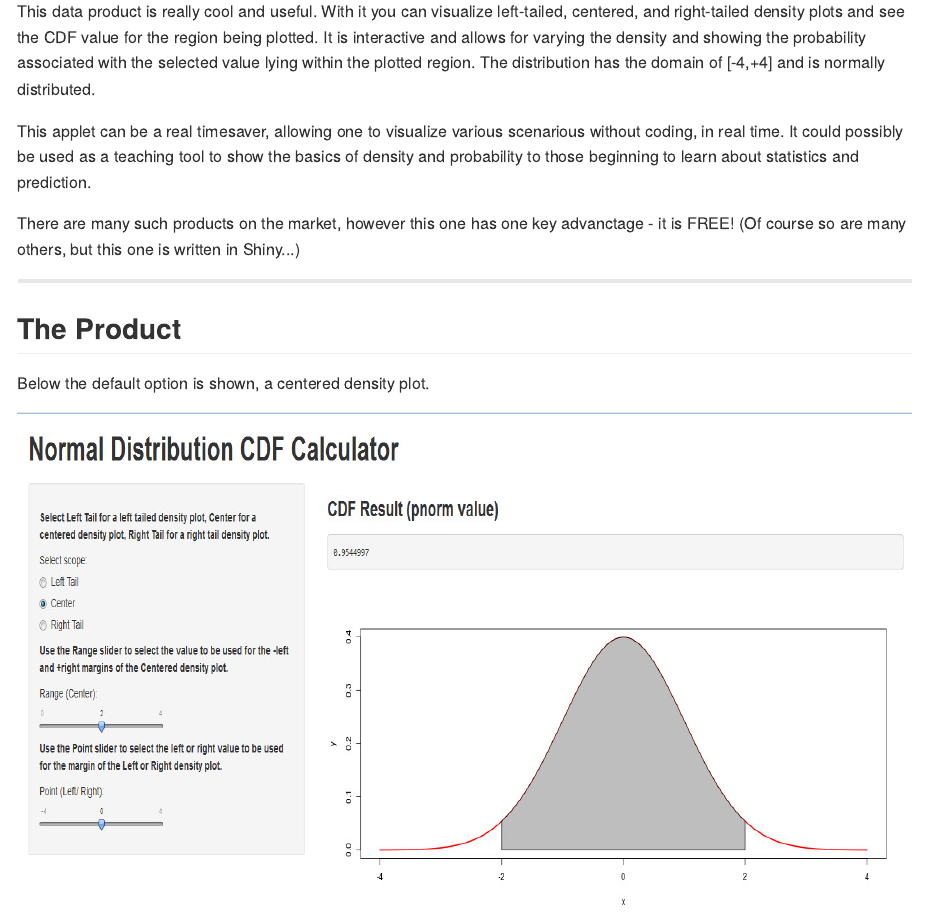
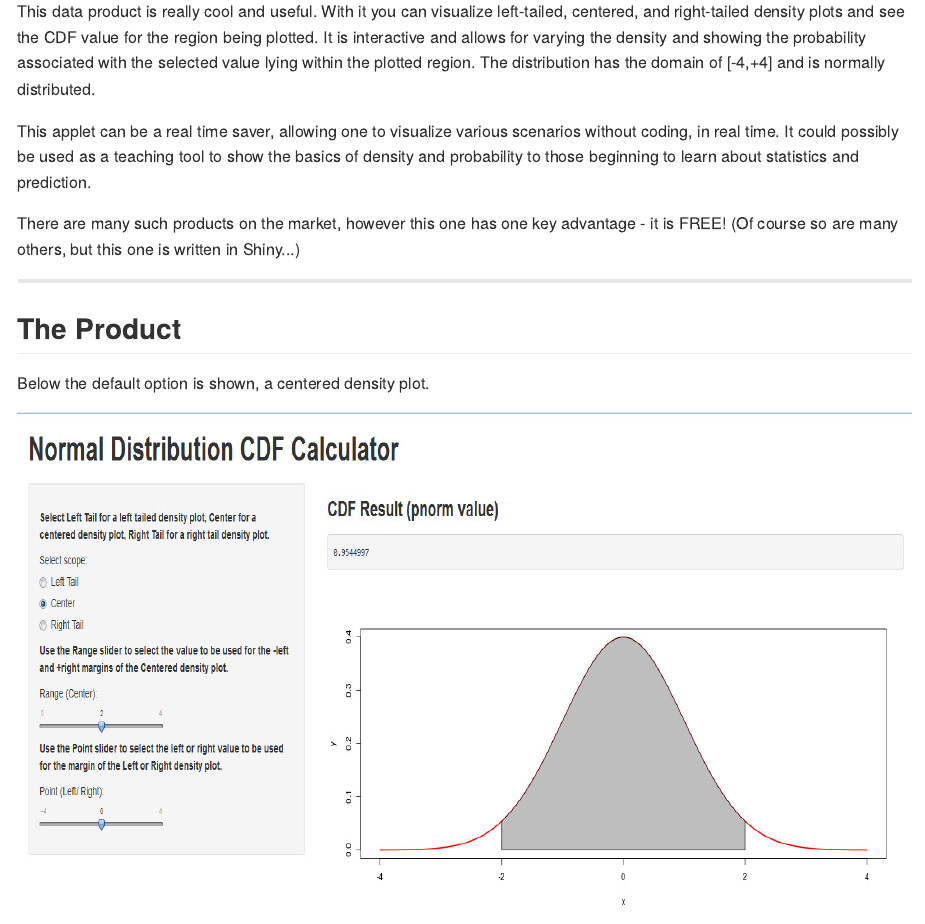
Before and after one commit to stevencpetersen/MyDataProductRepo, an R Markdown document (index.Rmd): the page in a window 1100 px wide, from 130 px down. The pictures show the output file index.md that the author committed with the source, drawn offline in the style of GitHub.

Commit message:
and again

```diff
--- a/index.Rmd
+++ b/index.Rmd
@@ -17,9 +17,9 @@ This product is written using one of the latest development tools, Shiny.
 
 This data product is really cool and useful. With it you can visualize left-tailed, centered, and right-tailed density plots and see the CDF value for the region being plotted. It is interactive and allows for varying the density and showing the probability associated with the selected value lying within the plotted region. The distribution has the domain of [-4,+4] and is normally distributed.
 
-This applet can be a real timesaver, allowing one to visualize various scenarious without coding, in real time. It could possibly be used as a teaching tool to show the basics of density and probability to those beginning to learn about statistics and prediction.
+This applet can be a real time saver, allowing one to visualize various scenarios without coding, in real time. It could possibly be used as a teaching tool to show the basics of density and probability to those beginning to learn about statistics and prediction.
 
-There are many such products on the market, however this one has one key advanctage - it is FREE! (Of course so are many others, but this one is written in Shiny...)
+There are many such products on the market, however this one has one key advantage - it is FREE! (Of course so are many others, but this one is written in Shiny...)
 
 
 ---
```
Also changed, not shown: index.html, index.md, index.Rmd (2 more changed lines).
